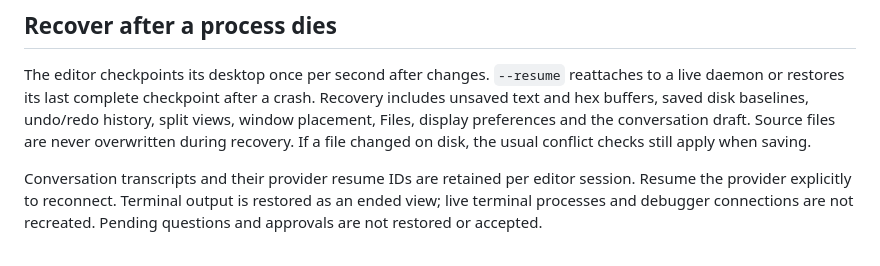
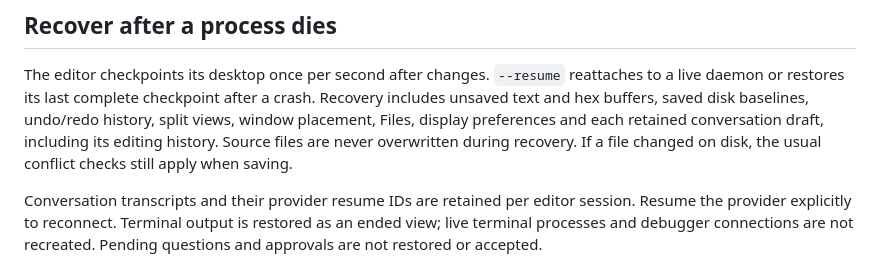
Before and after one commit to ekmett/hide, a Markdown page: docs/sessions.md, the part around the change. Drawn GitHub-style.

```diff
--- a/docs/sessions.md
+++ b/docs/sessions.md
@@ -100,7 +100,8 @@ The editor checkpoints its desktop once per second after changes. `--resume`
 reattaches to a live daemon or restores its last complete checkpoint after a
 crash. Recovery includes unsaved text and hex buffers, saved disk baselines,
 undo/redo history, split views, window placement, Files, display preferences and
-the conversation draft. Source files are never overwritten during recovery.
+each retained conversation draft, including its editing history. Source files
+are never overwritten during recovery.
 If a file changed on disk, the usual conflict checks still apply when saving.
 
 Conversation transcripts and their provider resume IDs are retained per editor
```
Also changed, not shown: docs/design/haskell-plugins.md (+17 -7 lines).
